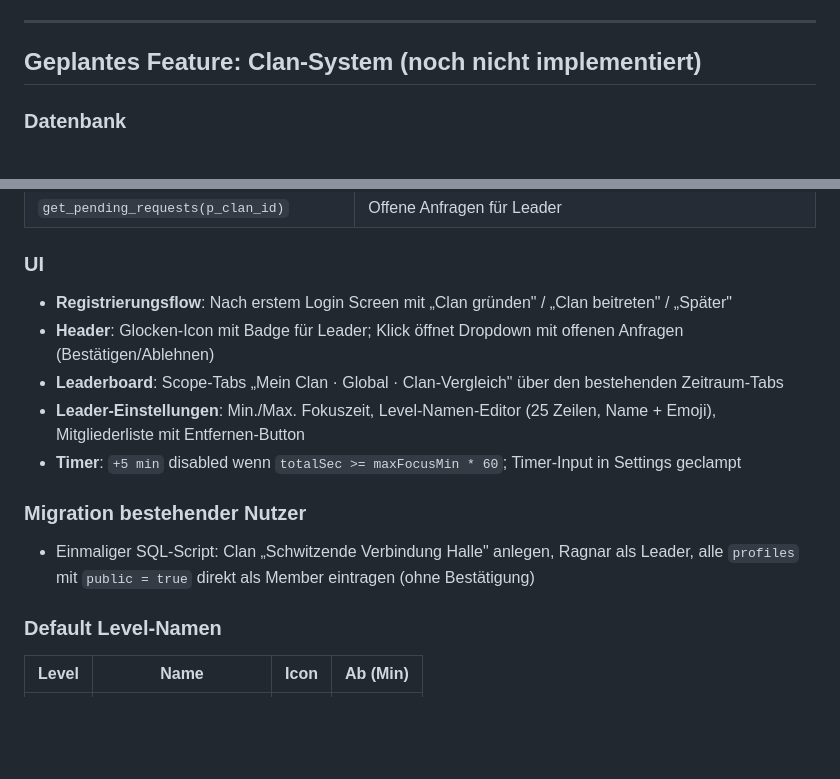
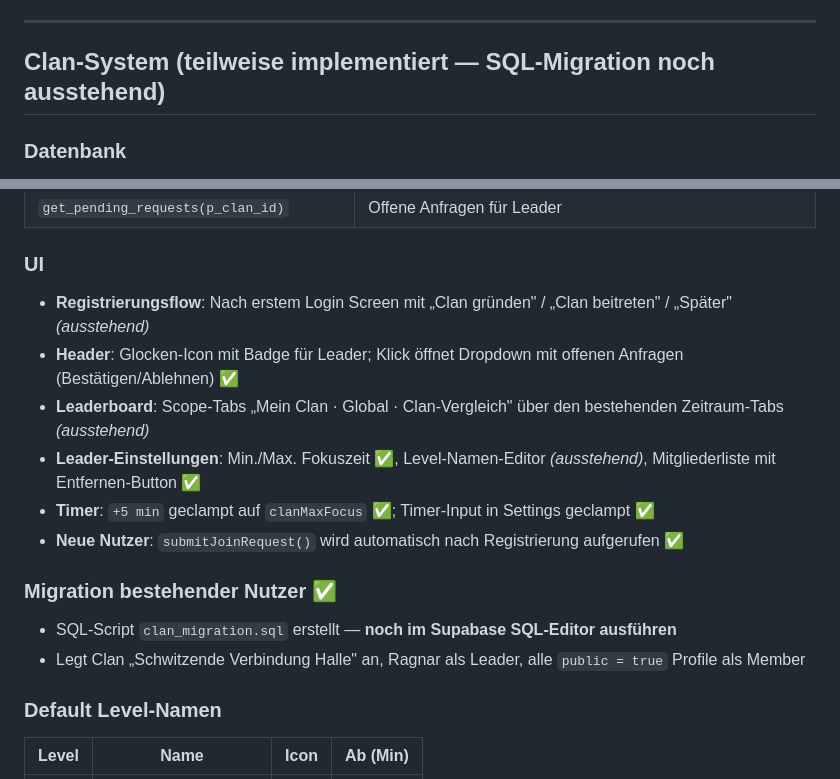
Before and after one commit to RagnarG-0/Pomodoro, a Markdown page: CLAUDE.md, 2 parts joined by grey strips. Drawn GitHub-style; blank space fills up the shorter version.

Commit message:
docs: Clan-Implementierungsstatus in CLAUDE.md aktualisiert
Co-Authored-By: Claude Sonnet 4.6 <noreply@anthropic.com>

```diff
--- a/CLAUDE.md
+++ b/CLAUDE.md
@@ -137,7 +137,7 @@ Web Audio API, synthetisiert — kein externes Asset. Sounds: bell, ding, chime,
 
 ---
 
-## Geplantes Feature: Clan-System (noch nicht implementiert)
+## Clan-System (teilweise implementiert — SQL-Migration noch ausstehend)
 
 ### Datenbank
 
@@ -170,14 +170,16 @@ Web Audio API, synthetisiert — kein externes Asset. Sounds: bell, ding, chime,
 | `get_pending_requests(p_clan_id)` | Offene Anfragen für Leader |
 
 ### UI
-- **Registrierungsflow**: Nach erstem Login Screen mit „Clan gründen" / „Clan beitreten" / „Später"
-- **Header**: Glocken-Icon mit Badge für Leader; Klick öffnet Dropdown mit offenen Anfragen (Bestätigen/Ablehnen)
-- **Leaderboard**: Scope-Tabs „Mein Clan · Global · Clan-Vergleich" über den bestehenden Zeitraum-Tabs
-- **Leader-Einstellungen**: Min./Max. Fokuszeit, Level-Namen-Editor (25 Zeilen, Name + Emoji), Mitgliederliste mit Entfernen-Button
-- **Timer**: `+5 min` disabled wenn `totalSec >= maxFocusMin * 60`; Timer-Input in Settings geclampt
+- **Registrierungsflow**: Nach erstem Login Screen mit „Clan gründen" / „Clan beitreten" / „Später" _(ausstehend)_
+- **Header**: Glocken-Icon mit Badge für Leader; Klick öffnet Dropdown mit offenen Anfragen (Bestätigen/Ablehnen) ✅
+- **Leaderboard**: Scope-Tabs „Mein Clan · Global · Clan-Vergleich" über den bestehenden Zeitraum-Tabs _(ausstehend)_
+- **Leader-Einstellungen**: Min./Max. Fokuszeit ✅, Level-Namen-Editor _(ausstehend)_, Mitgliederliste mit Entfernen-Button ✅
+- **Timer**: `+5 min` geclampt auf `clanMaxFocus` ✅; Timer-Input in Settings geclampt ✅
+- **Neue Nutzer**: `submitJoinRequest()` wird automatisch nach Registrierung aufgerufen ✅
 
-### Migration bestehender Nutzer
-- Einmaliger SQL-Script: Clan „Schwitzende Verbindung Halle" anlegen, Ragnar als Leader, alle `profiles` mit `public = true` direkt als Member eintragen (ohne Bestätigung)
+### Migration bestehender Nutzer ✅
+- SQL-Script `clan_migration.sql` erstellt — **noch im Supabase SQL-Editor ausführen**
+- Legt Clan „Schwitzende Verbindung Halle" an, Ragnar als Leader, alle `public = true` Profile als Member
 
 ### Default Level-Namen
 | Level | Name | Icon | Ab (Min) |
```
